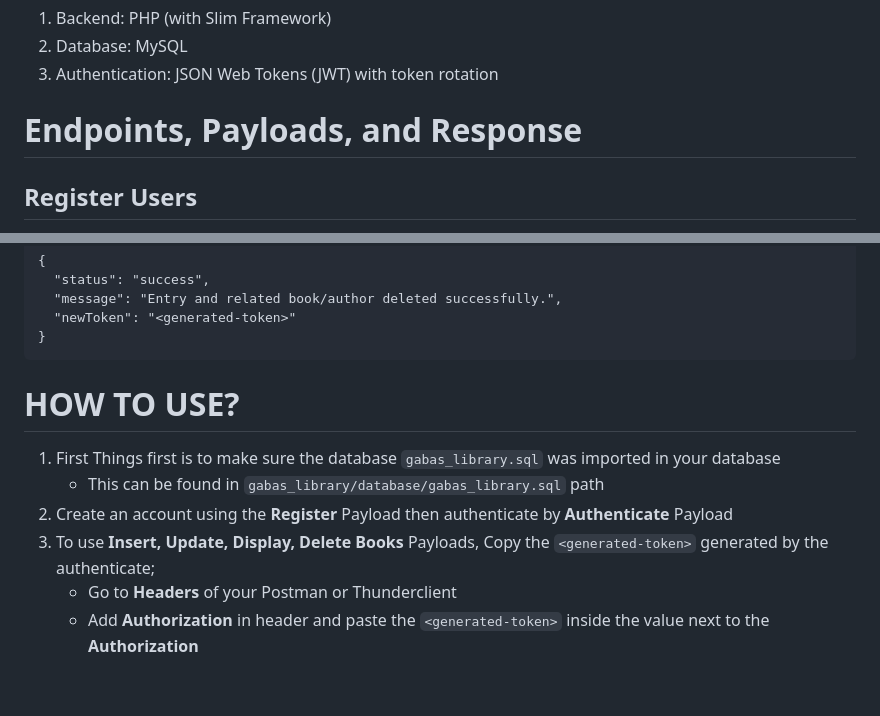
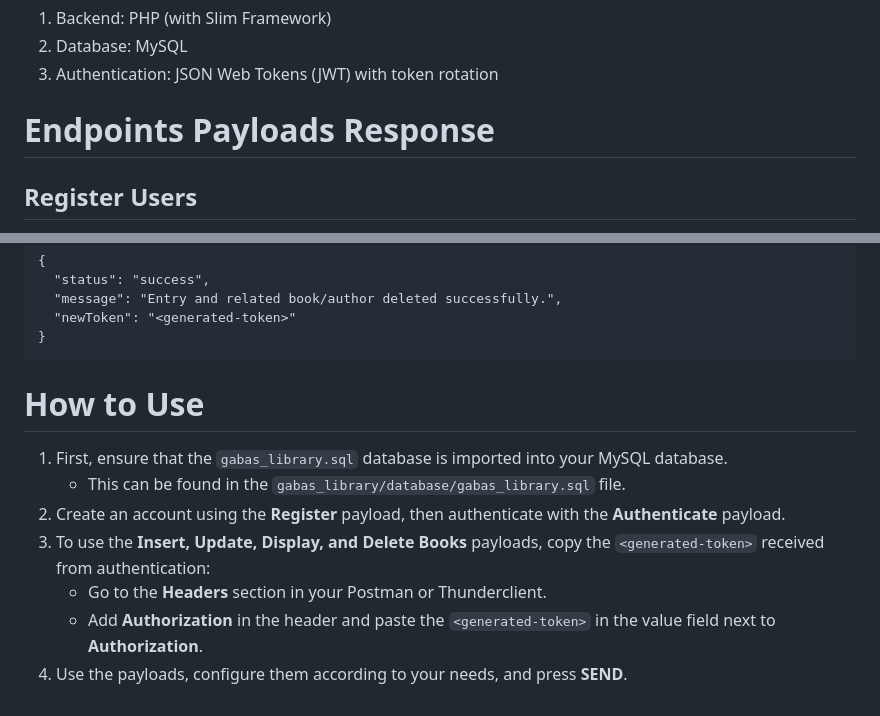
Before and after one commit to LordGs/gabas_libary, a Markdown page: README.md, 2 parts joined by grey strips. Drawn GitHub-style.

Commit message:
rephrased some and fixed not working table of contents

````diff
--- a/README.md
+++ b/README.md
@@ -30,7 +30,7 @@ A simple library system with secure access management using JSON Web Tokens (JWT
 2. Database: MySQL
 3. Authentication: JSON Web Tokens (JWT) with token rotation
 
-# Endpoints, Payloads, and Response
+# Endpoints Payloads Response
 ## Register Users
 **Endpoint: POST** `/gabas_library/public/user/register`<br>
 **Payload:**
@@ -139,10 +139,12 @@ A simple library system with secure access management using JSON Web Tokens (JWT
   "newToken": "<generated-token>"
 }
 ```
-# HOW TO USE?
-1. First Things first is to make sure the database `gabas_library.sql` was imported in your database
-    - This can be found in ```gabas_library/database/gabas_library.sql``` path
-2. Create an account using the **Register** Payload then authenticate by **Authenticate** Payload
-3. To use **Insert, Update, Display, Delete Books** Payloads, Copy the `<generated-token>` generated by the authenticate;
-    - Go to **Headers** of your Postman or Thunderclient
-    - Add **Authorization** in header and paste the `<generated-token>` inside the value next to the **Authorization**
+
+# How to Use
+1. First, ensure that the `gabas_library.sql` database is imported into your MySQL database.
+    - This can be found in the `gabas_library/database/gabas_library.sql` file.
+2. Create an account using the **Register** payload, then authenticate with the **Authenticate** payload.
+3. To use the **Insert, Update, Display, and Delete Books** payloads, copy the `<generated-token>` received from authentication:
+    - Go to the **Headers** section in your Postman or Thunderclient.
+    - Add **Authorization** in the header and paste the `<generated-token>` in the value field next to **Authorization**.
+4. Use the payloads, configure them according to your needs, and press **SEND**.
````
Also changed, not shown: other parts of README.md (+1 -1 lines).
